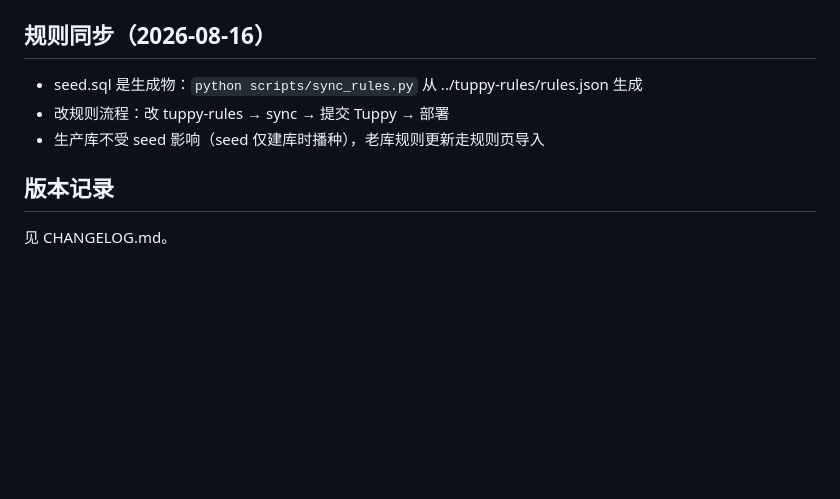
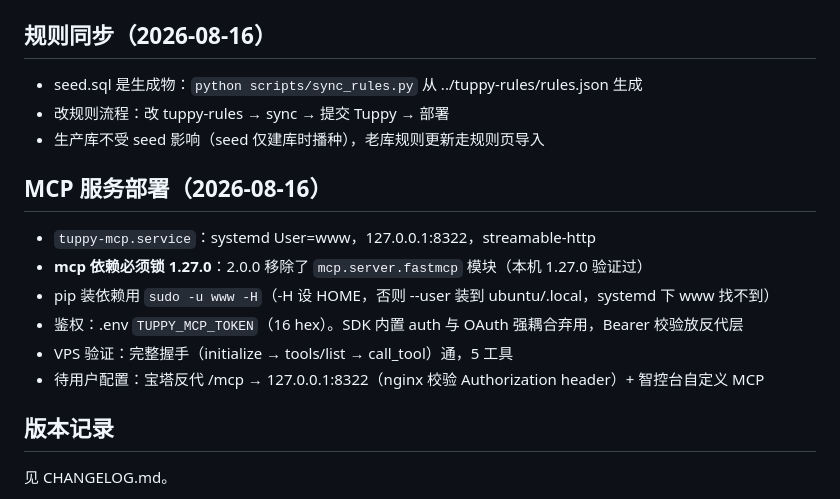
Before and after one commit to tojoevan/tuppy, a Markdown page: docs/release.md, the part around the change. Rendered like a GitHub page; blank space fills up the shorter version.

Commit message:
docs: record MCP deployment — pin mcp 1.27, -H pip lesson, auth at proxy layer

```diff
--- a/docs/release.md
+++ b/docs/release.md
@@ -125,6 +125,15 @@ DB 每日备份轮转 7 份：晚班自动（engine.backup_db，backups/ 目录
 - 改规则流程：改 tuppy-rules → sync → 提交 Tuppy → 部署
 - 生产库不受 seed 影响（seed 仅建库时播种），老库规则更新走规则页导入
 
+## MCP 服务部署（2026-08-16）
+
+- `tuppy-mcp.service`：systemd User=www，127.0.0.1:8322，streamable-http
+- **mcp 依赖必须锁 1.27.0**：2.0.0 移除了 `mcp.server.fastmcp` 模块（本机 1.27.0 验证过）
+- pip 装依赖用 `sudo -u www -H`（-H 设 HOME，否则 --user 装到 ubuntu/.local，systemd 下 www 找不到）
+- 鉴权：.env `TUPPY_MCP_TOKEN`（16 hex）。SDK 内置 auth 与 OAuth 强耦合弃用，Bearer 校验放反代层
+- VPS 验证：完整握手（initialize → tools/list → call_tool）通，5 工具
+- 待用户配置：宝塔反代 /mcp → 127.0.0.1:8322（nginx 校验 Authorization header）+ 智控台自定义 MCP
+
 ## 版本记录
 
 见 CHANGELOG.md。
```
